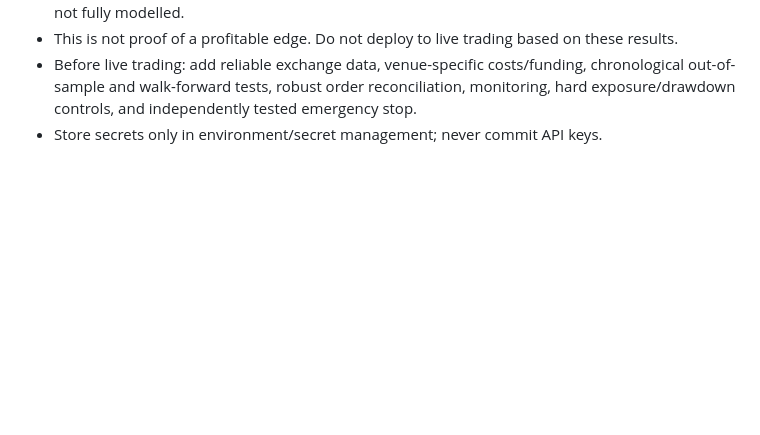
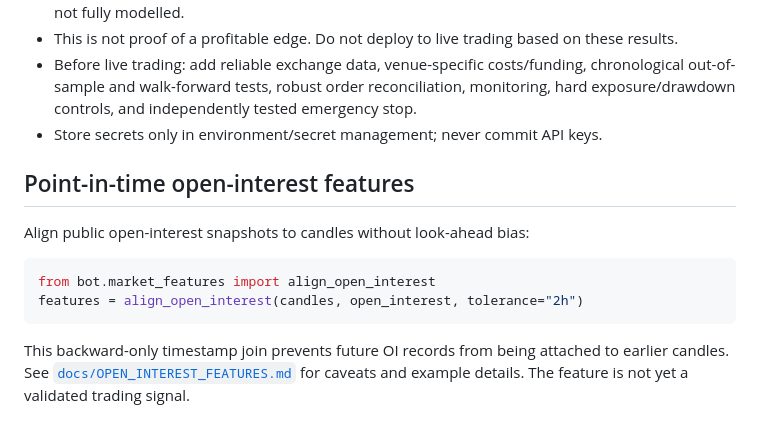
Before and after one commit to mohdaatir86-droid/BOom-BOom-, a Markdown page: README.md, the part around the change. GitHub-like rendering; blank space fills up the shorter version.

Commit message:
Document leakage-safe open-interest features

````diff
--- a/README.md
+++ b/README.md
@@ -43,3 +43,14 @@ CSV columns: `timestamp,open,high,low,close,volume`, strictly chronological, wit
 - This is not proof of a profitable edge. Do not deploy to live trading based on these results.
 - Before live trading: add reliable exchange data, venue-specific costs/funding, chronological out-of-sample and walk-forward tests, robust order reconciliation, monitoring, hard exposure/drawdown controls, and independently tested emergency stop.
 - Store secrets only in environment/secret management; never commit API keys.
+
+## Point-in-time open-interest features
+
+Align public open-interest snapshots to candles without look-ahead bias:
+
+```python
+from bot.market_features import align_open_interest
+features = align_open_interest(candles, open_interest, tolerance="2h")
+```
+
+This backward-only timestamp join prevents future OI records from being attached to earlier candles. See [`docs/OPEN_INTEREST_FEATURES.md`](docs/OPEN_INTEREST_FEATURES.md) for caveats and example details. The feature is not yet a validated trading signal.
````
